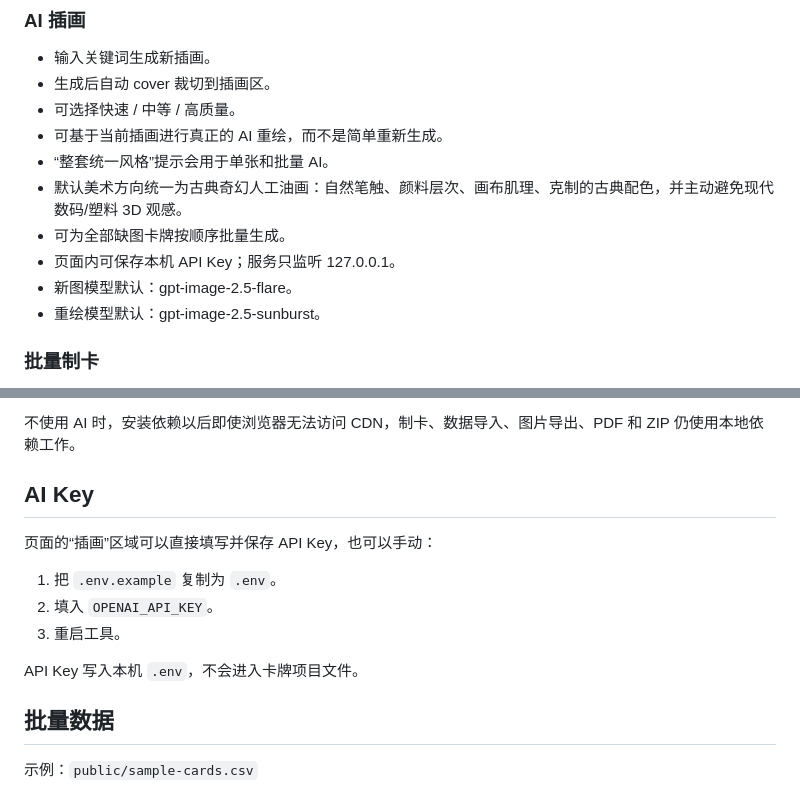
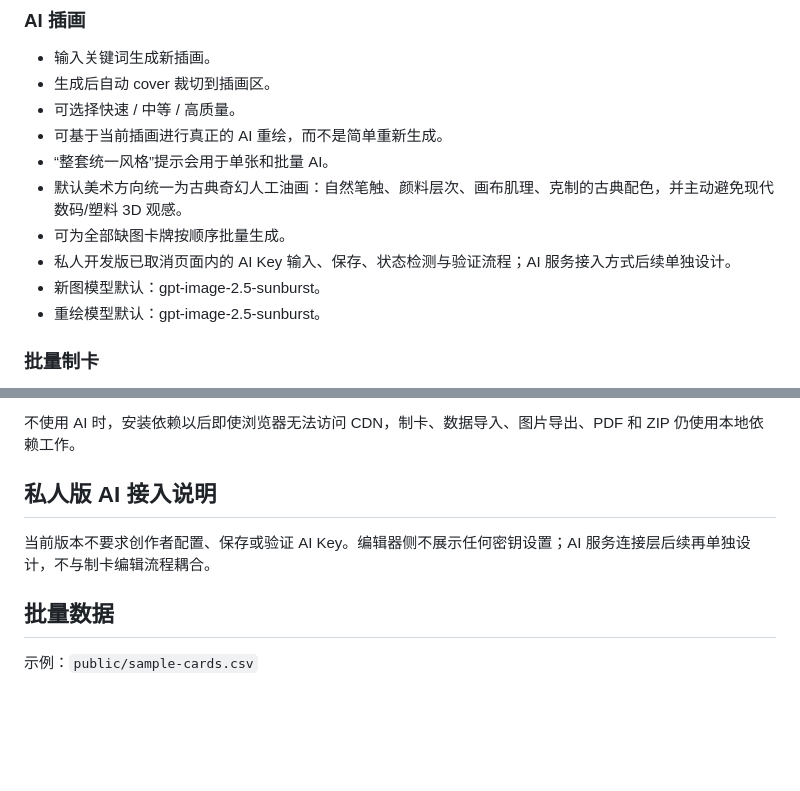
Before and after one commit to 1400627710-creator/-, a Markdown page: card-studio/README.md, 2 parts joined by grey strips. Drawn GitHub-style; blank space fills up the shorter version.

Commit message:
docs: remove AI key workflow from private prototype guidance

```diff
--- a/card-studio/README.md
+++ b/card-studio/README.md
@@ -54,8 +54,8 @@
 - “整套统一风格”提示会用于单张和批量 AI。
 - 默认美术方向统一为古典奇幻人工油画：自然笔触、颜料层次、画布肌理、克制的古典配色，并主动避免现代数码/塑料 3D 观感。
 - 可为全部缺图卡牌按顺序批量生成。
-- 页面内可保存本机 API Key；服务只监听 127.0.0.1。
-- 新图模型默认：gpt-image-2.5-flare。
+- 私人开发版已取消页面内的 AI Key 输入、保存、状态检测与验证流程；AI 服务接入方式后续单独设计。
+- 新图模型默认：gpt-image-2.5-sunburst。
 - 重绘模型默认：gpt-image-2.5-sunburst。
 
 ### 批量制卡
@@ -106,15 +106,10 @@
 
 不使用 AI 时，安装依赖以后即使浏览器无法访问 CDN，制卡、数据导入、图片导出、PDF 和 ZIP 仍使用本地依赖工作。
 
-## AI Key
+## 私人版 AI 接入说明
 
-页面的“插画”区域可以直接填写并保存 API Key，也可以手动：
+当前版本不要求创作者配置、保存或验证 AI Key。编辑器侧不展示任何密钥设置；AI 服务连接层后续再单独设计，不与制卡编辑流程耦合。
 
-1. 把 `.env.example` 复制为 `.env`。
-2. 填入 `OPENAI_API_KEY`。
-3. 重启工具。
-
-API Key 写入本机 `.env`，不会进入卡牌项目文件。
 
 ## 批量数据
 
```
